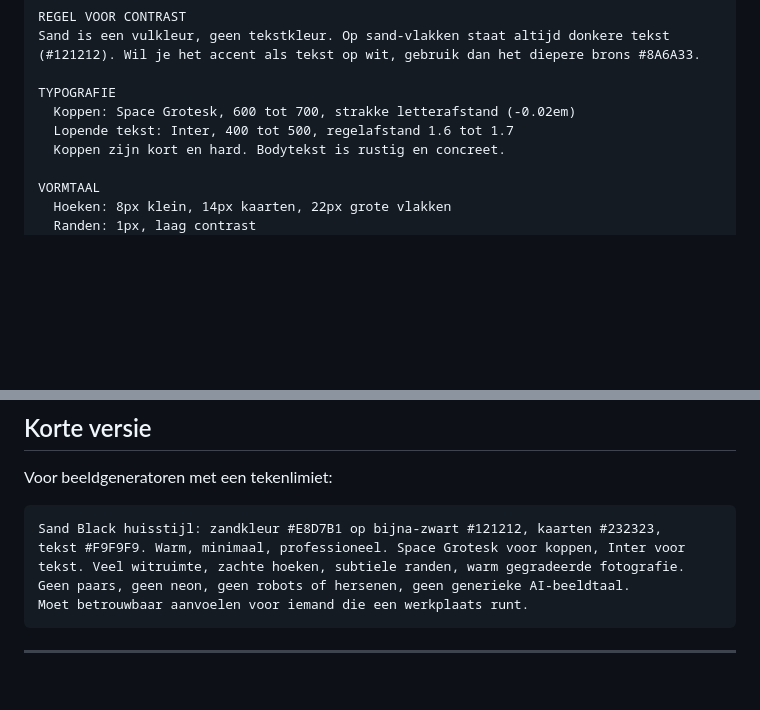
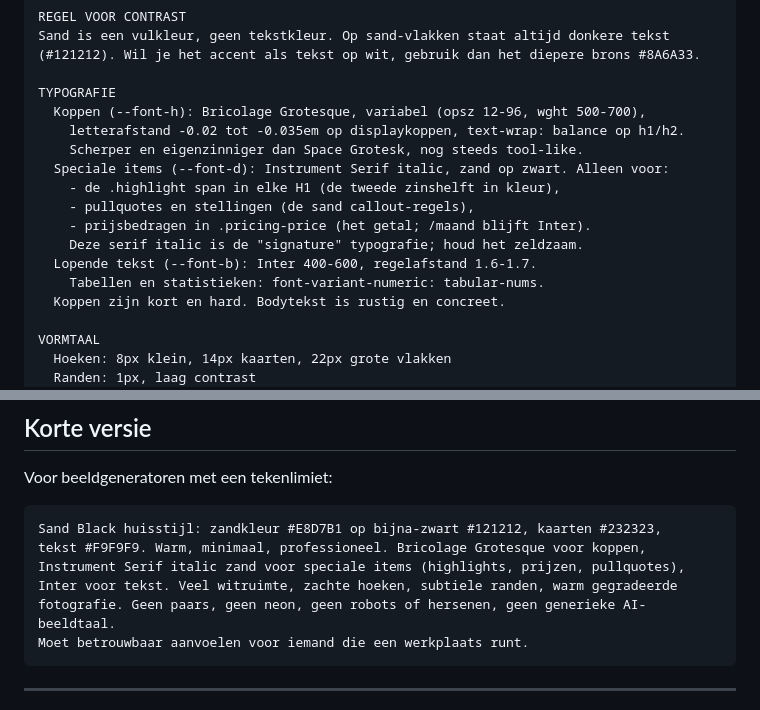
Before and after one commit to UseHelvaro/Helvaro-Website, a Markdown page: HUISSTIJL-PROMPT.md, 2 parts joined by grey strips. GitHub-like rendering; blank space fills up the shorter version.

Commit message:
docs: huisstijl beschrijft het nieuwe letterpaar
Bricolage Grotesque voor koppen, Instrument Serif italic
voor speciale items (highlights, prijzen, pullquotes),
Inter voor lopende tekst. Tabular-nums voor statistieken.

Co-Authored-By: Claude Sonnet 5 <noreply@anthropic.com>

````diff
--- a/HUISSTIJL-PROMPT.md
+++ b/HUISSTIJL-PROMPT.md
@@ -58,8 +58,16 @@ Sand is een vulkleur, geen tekstkleur. Op sand-vlakken staat altijd donkere teks
 (#121212). Wil je het accent als tekst op wit, gebruik dan het diepere brons #8A6A33.
 
 TYPOGRAFIE
-  Koppen: Space Grotesk, 600 tot 700, strakke letterafstand (-0.02em)
-  Lopende tekst: Inter, 400 tot 500, regelafstand 1.6 tot 1.7
+  Koppen (--font-h): Bricolage Grotesque, variabel (opsz 12-96, wght 500-700),
+    letterafstand -0.02 tot -0.035em op displaykoppen, text-wrap: balance op h1/h2.
+    Scherper en eigenzinniger dan Space Grotesk, nog steeds tool-like.
+  Speciale items (--font-d): Instrument Serif italic, zand op zwart. Alleen voor:
+    - de .highlight span in elke H1 (de tweede zinshelft in kleur),
+    - pullquotes en stellingen (de sand callout-regels),
+    - prijsbedragen in .pricing-price (het getal; /maand blijft Inter).
+    Deze serif italic is de "signature" typografie; houd het zeldzaam.
+  Lopende tekst (--font-b): Inter 400-600, regelafstand 1.6-1.7.
+    Tabellen en statistieken: font-variant-numeric: tabular-nums.
   Koppen zijn kort en hard. Bodytekst is rustig en concreet.
 
 VORMTAAL
@@ -101,9 +109,10 @@ Voor beeldgeneratoren met een tekenlimiet:
 
 ```
 Sand Black huisstijl: zandkleur #E8D7B1 op bijna-zwart #121212, kaarten #232323,
-tekst #F9F9F9. Warm, minimaal, professioneel. Space Grotesk voor koppen, Inter voor
-tekst. Veel witruimte, zachte hoeken, subtiele randen, warm gegradeerde fotografie.
-Geen paars, geen neon, geen robots of hersenen, geen generieke AI-beeldtaal.
+tekst #F9F9F9. Warm, minimaal, professioneel. Bricolage Grotesque voor koppen,
+Instrument Serif italic zand voor speciale items (highlights, prijzen, pullquotes),
+Inter voor tekst. Veel witruimte, zachte hoeken, subtiele randen, warm gegradeerde
+fotografie. Geen paars, geen neon, geen robots of hersenen, geen generieke AI-beeldtaal.
 Moet betrouwbaar aanvoelen voor iemand die een werkplaats runt.
 ```
 
````
